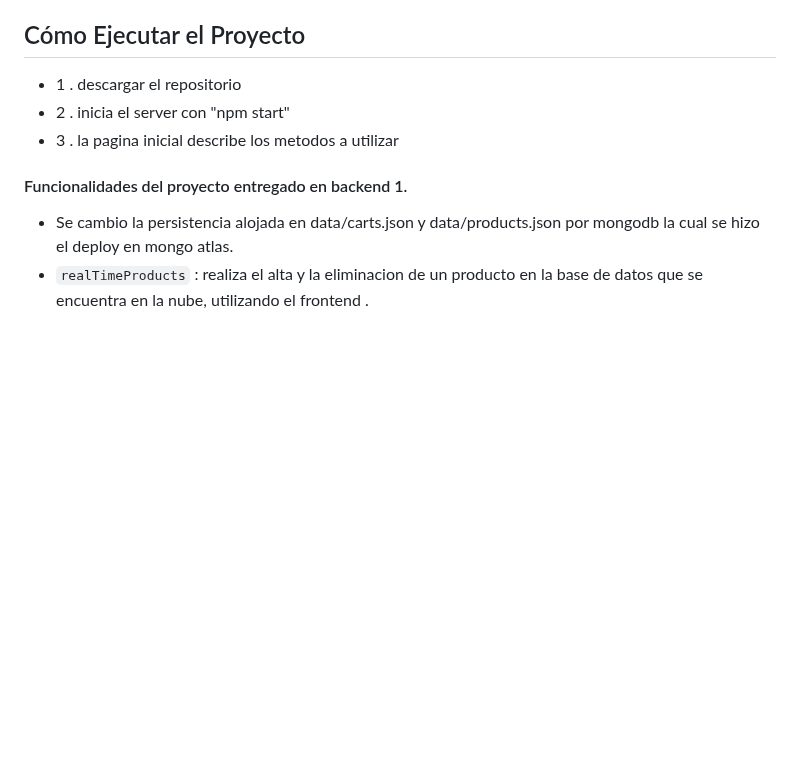
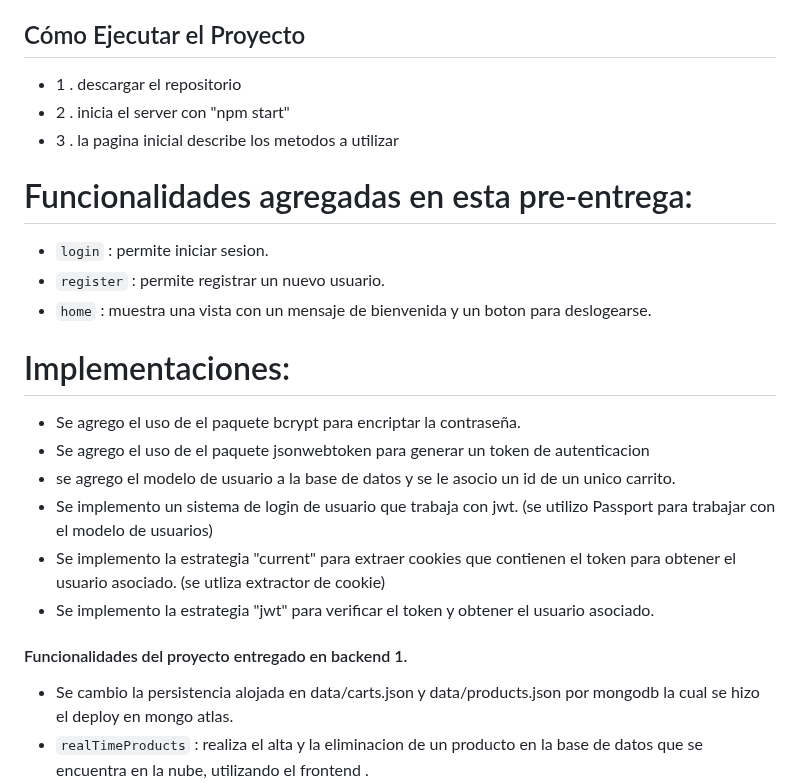
Before and after one commit to eliasescalante/preentrega_Backend_II, a Markdown page: README.md, the part around one of its changes. Rendered like a GitHub page; blank space fills up the shorter version.

```diff
--- a/README.md
+++ b/README.md
@@ -24,6 +24,19 @@ En esta pre-entrega se agrego un "login", "registro de usuarios nuevos" y una vi
 - 2 . inicia el server con "npm start"
 - 3 . la pagina inicial describe los metodos a utilizar
 
+# Funcionalidades agregadas en esta pre-entrega:
+- `login` : permite iniciar sesion.
+- `register` : permite registrar un nuevo usuario.
+- `home` : muestra una vista con un mensaje de bienvenida y un boton para deslogearse.
+
+# Implementaciones:
+- Se agrego el uso de el paquete bcrypt para encriptar la contraseña.
+- Se agrego el uso de el paquete jsonwebtoken para generar un token de autenticacion
+- se agrego el modelo de usuario a la base de datos y se le asocio un id de un unico carrito.
+- Se implemento un sistema de login de usuario que trabaja con jwt. (se utilizo Passport para trabajar con el modelo de usuarios)
+- Se implemento la estrategia "current" para extraer cookies que contienen el token para obtener el usuario asociado. (se utliza extractor de cookie)
+- Se implemento la estrategia "jwt" para verificar el token y obtener el usuario asociado.
+
 #### Funcionalidades del proyecto entregado en backend 1.
 
 - Se cambio la persistencia alojada en data/carts.json y data/products.json por mongodb la cual se hizo el deploy en mongo atlas.
```
Also changed, not shown: other parts of README.md (+27 -35 lines).
